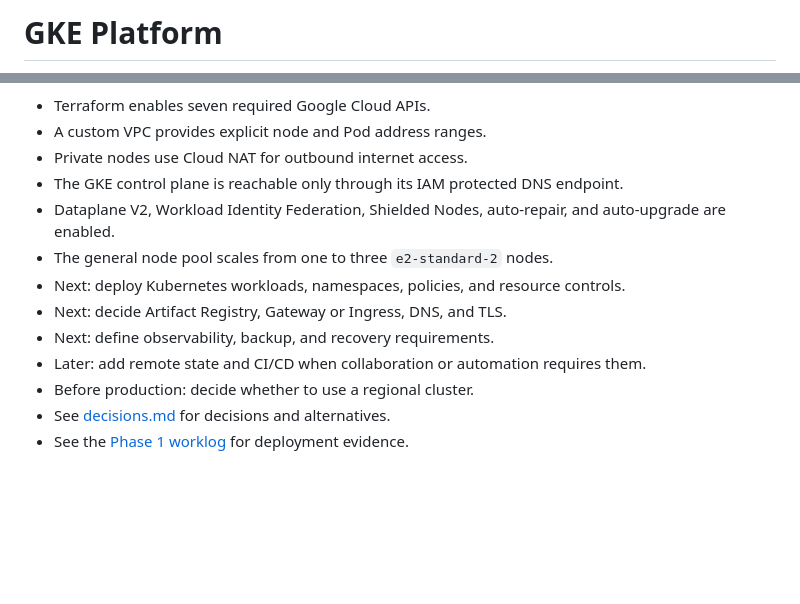
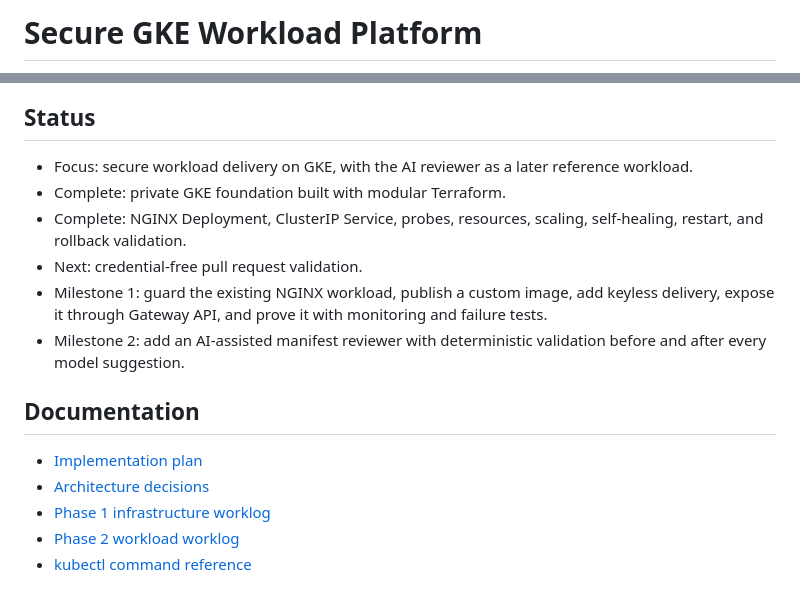
Before and after one commit to sindredg/k8-lab, a Markdown page: README.md, 2 parts joined by grey strips. GitHub-like rendering; blank space fills up the shorter version.

Commit message:
docs: add plan.md, update readme and decisions.md

````diff
--- a/README.md
+++ b/README.md
@@ -1,4 +1,4 @@
-# GKE Platform
+# Secure GKE Workload Platform
 
 ```mermaid
 flowchart TB
@@ -66,15 +88,18 @@ flowchart TB
 ```
 
-- Terraform enables seven required Google Cloud APIs.
-- A custom VPC provides explicit node and Pod address ranges.
-- Private nodes use Cloud NAT for outbound internet access.
-- The GKE control plane is reachable only through its IAM protected DNS endpoint.
-- Dataplane V2, Workload Identity Federation, Shielded Nodes, auto-repair, and auto-upgrade are enabled.
-- The general node pool scales from one to three `e2-standard-2` nodes.
-- Next: deploy Kubernetes workloads, namespaces, policies, and resource controls.
-- Next: decide Artifact Registry, Gateway or Ingress, DNS, and TLS.
-- Next: define observability, backup, and recovery requirements.
-- Later: add remote state and CI/CD when collaboration or automation requires them.
-- Before production: decide whether to use a regional cluster.
-- See [decisions.md](decisions.md) for decisions and alternatives.
-- See the [Phase 1 worklog](worklog/phase-01-infrastructure.md) for deployment evidence.
+## Status
+
+- Focus: secure workload delivery on GKE, with the AI reviewer as a later reference workload.
+- Complete: private GKE foundation built with modular Terraform.
+- Complete: NGINX Deployment, ClusterIP Service, probes, resources, scaling, self-healing, restart, and rollback validation.
+- Next: credential-free pull request validation.
+- Milestone 1: guard the existing NGINX workload, publish a custom image, add keyless delivery, expose it through Gateway API, and prove it with monitoring and failure tests.
+- Milestone 2: add an AI-assisted manifest reviewer with deterministic validation before and after every model suggestion.
+
+## Documentation
+
+- [Implementation plan](plan.md)
+- [Architecture decisions](decisions.md)
+- [Phase 1 infrastructure worklog](worklog/phase-01-infrastructure.md)
+- [Phase 2 workload worklog](worklog/phase-02-nginx-workload.md)
+- [kubectl command reference](worklog/kubectl-command-reference.md)
````
Also changed, not shown: other parts of README.md (+68 -46 lines), decisions.md (+73 -0 lines), plan.md (added, +169 -0 lines).
